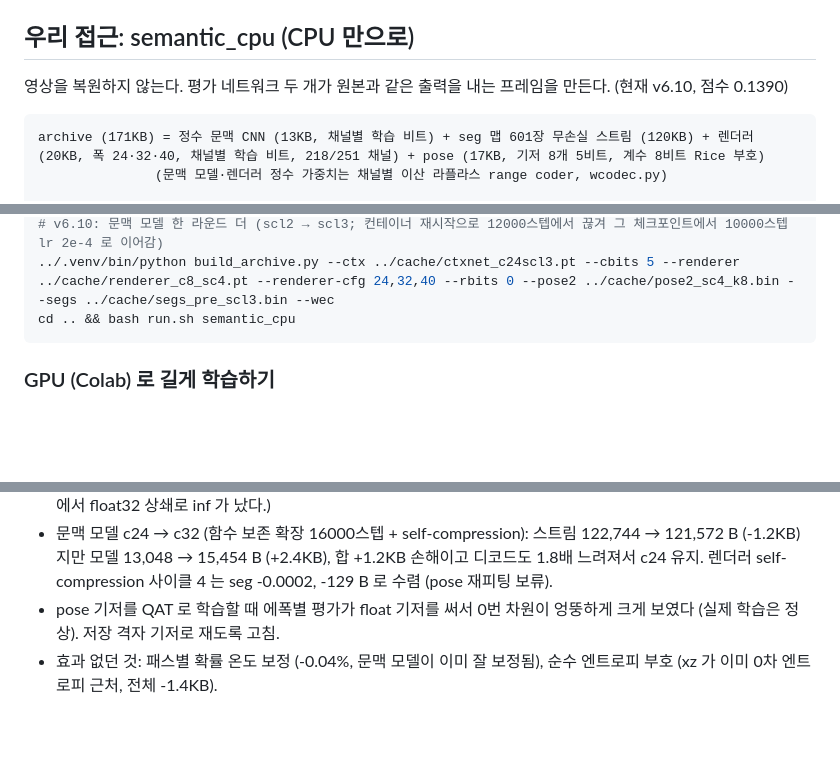
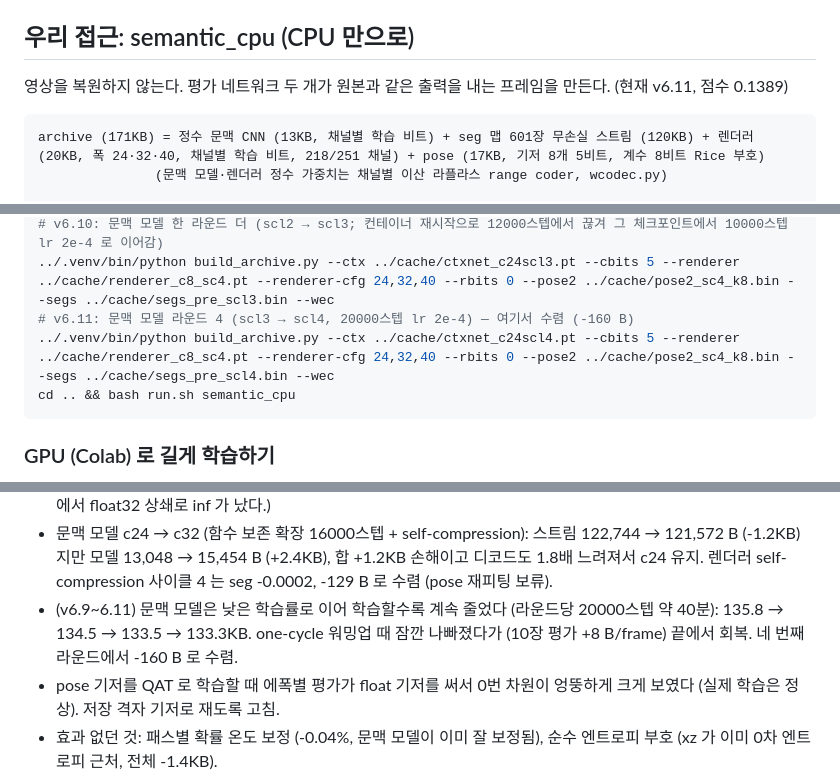
Before and after one commit to donghun-choi/i-playground, a Markdown page: comma_vcc/README.md, 3 parts joined by grey strips. Drawn GitHub-style; blank space fills up the shorter version.

Commit message:
comma vcc: semantic_cpu v6.11 (점수 0.1389) - 문맥 모델 라운드 4 (수렴)

````diff
--- a/comma_vcc/README.md
+++ b/comma_vcc/README.md
@@ -35,7 +35,7 @@ bash comma_vcc/run.sh my_idea --recompress   # compress.sh 를 다시 돌림
 
 ## 우리 접근: semantic_cpu (CPU 만으로)
 
-영상을 복원하지 않는다. 평가 네트워크 두 개가 원본과 같은 출력을 내는 프레임을 만든다. (현재 v6.10, 점수 0.1390)
+영상을 복원하지 않는다. 평가 네트워크 두 개가 원본과 같은 출력을 내는 프레임을 만든다. (현재 v6.11, 점수 0.1389)
 
 ```
 archive (171KB) = 정수 문맥 CNN (13KB, 채널별 학습 비트) + seg 맵 601장 무손실 스트림 (120KB) + 렌더러 (20KB, 폭 24·32·40, 채널별 학습 비트, 218/251 채널) + pose (17KB, 기저 8개 5비트, 계수 8비트 Rice 부호)
@@ -134,6 +134,8 @@ cd comma_vcc/lab
 ../.venv/bin/python build_archive.py --ctx ../cache/ctxnet_c24scl2.pt --cbits 5 --renderer ../cache/renderer_c8_sc4.pt --renderer-cfg 24,32,40 --rbits 0 --pose2 ../cache/pose2_sc4_k8.bin --segs ../cache/segs_pre_scl2.bin --wec
 # v6.10: 문맥 모델 한 라운드 더 (scl2 → scl3; 컨테이너 재시작으로 12000스텝에서 끊겨 그 체크포인트에서 10000스텝 lr 2e-4 로 이어감)
 ../.venv/bin/python build_archive.py --ctx ../cache/ctxnet_c24scl3.pt --cbits 5 --renderer ../cache/renderer_c8_sc4.pt --renderer-cfg 24,32,40 --rbits 0 --pose2 ../cache/pose2_sc4_k8.bin --segs ../cache/segs_pre_scl3.bin --wec
+# v6.11: 문맥 모델 라운드 4 (scl3 → scl4, 20000스텝 lr 2e-4) — 여기서 수렴 (-160 B)
+../.venv/bin/python build_archive.py --ctx ../cache/ctxnet_c24scl4.pt --cbits 5 --renderer ../cache/renderer_c8_sc4.pt --renderer-cfg 24,32,40 --rbits 0 --pose2 ../cache/pose2_sc4_k8.bin --segs ../cache/segs_pre_scl4.bin --wec
 cd .. && bash run.sh semantic_cpu
 ```
 
@@ -237,6 +239,8 @@ CPU 로는 렌더러 flip 학습 1에폭이 약 8분이라, 같은 레시피를
   (처음엔 ρ = (√(1+m²)-1)/m 로 써서 잘린 채널(m→0)에서 float32 상쇄로 inf 가 났다.)
 - 문맥 모델 c24 → c32 (함수 보존 확장 16000스텝 + self-compression): 스트림 122,744 → 121,572 B (-1.2KB) 지만 모델 13,048 → 15,454 B (+2.4KB),
   합 +1.2KB 손해이고 디코드도 1.8배 느려져서 c24 유지. 렌더러 self-compression 사이클 4 는 seg -0.0002, -129 B 로 수렴 (pose 재피팅 보류).
+- (v6.9~6.11) 문맥 모델은 낮은 학습률로 이어 학습할수록 계속 줄었다 (라운드당 20000스텝 약 40분): 135.8 → 134.5 → 133.5 → 133.3KB.
+  one-cycle 워밍업 때 잠깐 나빠졌다가 (10장 평가 +8 B/frame) 끝에서 회복. 네 번째 라운드에서 -160 B 로 수렴.
 - pose 기저를 QAT 로 학습할 때 에폭별 평가가 float 기저를 써서 0번 차원이 엉뚱하게 크게 보였다 (실제 학습은 정상). 저장 격자 기저로 재도록 고침.
 - 효과 없던 것: 패스별 확률 온도 보정 (-0.04%, 문맥 모델이 이미 잘 보정됨), 순수 엔트로피 부호 (xz 가 이미 0차 엔트로피 근처, 전체 -1.4KB).
 - pose 계수는 시간 상관이 없다 (차분 분산이 값 분산의 2배) → 차분 + xz 대신 (값 - 평균) 을 Rice 부호로: 14.7KB → 12.4KB (`pos3` 섹션).
````
Also changed, not shown: other parts of comma_vcc/README.md (+1 -0 lines).
